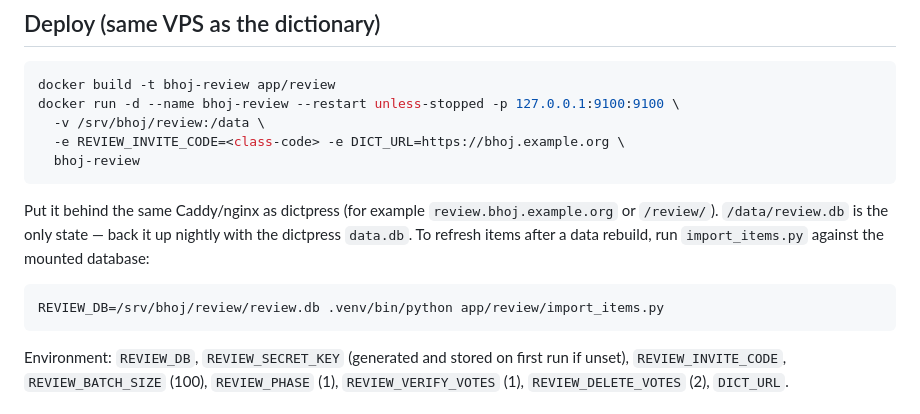
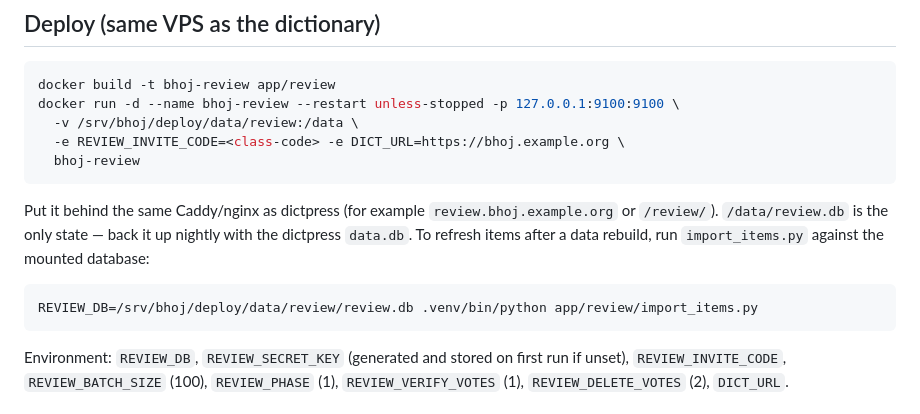
Before and after one commit to fossdot/bhoj-en-dictionary, a Markdown page: app/review/README.md, the part around the change. Rendered like a GitHub page.

Commit message:
review README: the live review.db is deploy/data/review, as compose mounts it

````diff
--- a/app/review/README.md
+++ b/app/review/README.md
@@ -84,7 +84,7 @@ same against `app/review/review.db` without committing.
 ```sh
 docker build -t bhoj-review app/review
 docker run -d --name bhoj-review --restart unless-stopped -p 127.0.0.1:9100:9100 \
-  -v /srv/bhoj/review:/data \
+  -v /srv/bhoj/deploy/data/review:/data \
   -e REVIEW_INVITE_CODE=<class-code> -e DICT_URL=https://bhoj.example.org \
   bhoj-review
 ```
@@ -95,7 +95,7 @@ dictpress `data.db`. To refresh items after a data rebuild, run `import_items.py
 against the mounted database:
 
 ```sh
-REVIEW_DB=/srv/bhoj/review/review.db .venv/bin/python app/review/import_items.py
+REVIEW_DB=/srv/bhoj/deploy/data/review/review.db .venv/bin/python app/review/import_items.py
 ```
 
 Environment: `REVIEW_DB`, `REVIEW_SECRET_KEY` (generated and stored on first run
````
